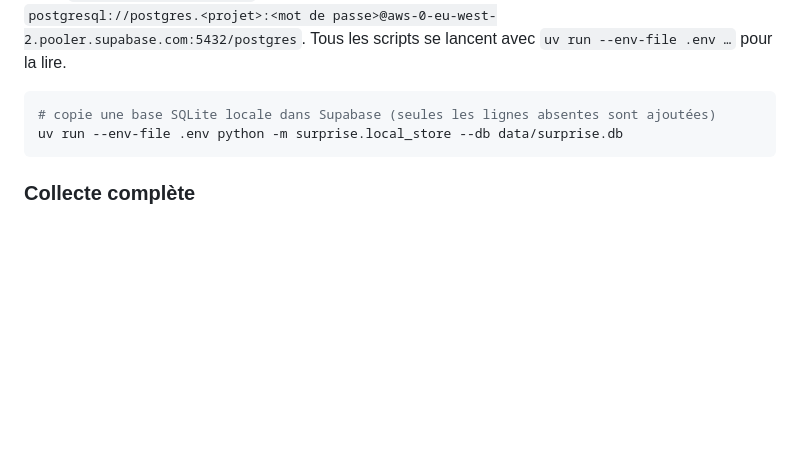
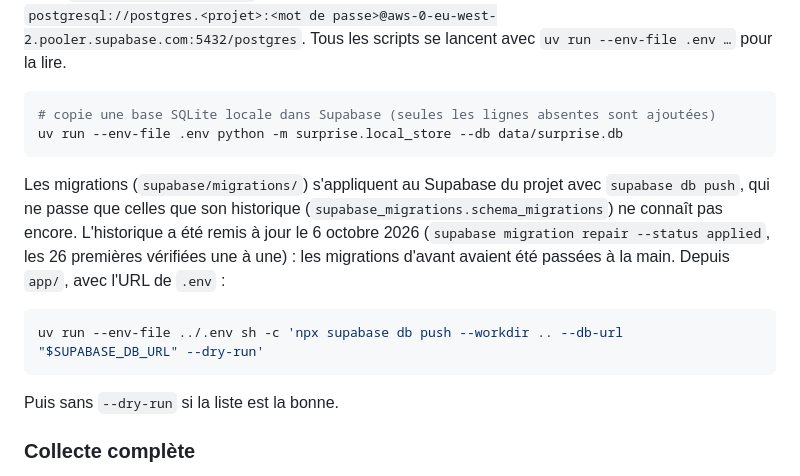
Before and after one commit to BenjaminGrognet/surprise, a Markdown page: README.md, the part around the change. Drawn GitHub-style; blank space fills up the shorter version.

Commit message:
The project's Supabase knows its migrations: history repaired (all 26 checked applied), the next ones go through supabase db push
Co-Authored-By: Claude Opus 5.5 <noreply@anthropic.com>

````diff
--- a/README.md
+++ b/README.md
@@ -47,6 +47,17 @@ Tous les scripts se lancent avec `uv run --env-file .env …` pour la lire.
 # copie une base SQLite locale dans Supabase (seules les lignes absentes sont ajoutées)
 uv run --env-file .env python -m surprise.local_store --db data/surprise.db
 ```
+
+Les migrations (`supabase/migrations/`) s'appliquent au Supabase du projet avec `supabase db push`, qui ne passe que
+celles que son historique (`supabase_migrations.schema_migrations`) ne connaît pas encore. L'historique a été remis à
+jour le 6 octobre 2026 (`supabase migration repair --status applied`, les 26 premières vérifiées une à une) : les
+migrations d'avant avaient été passées à la main. Depuis `app/`, avec l'URL de `.env` :
+
+```bash
+uv run --env-file ../.env sh -c 'npx supabase db push --workdir .. --db-url "$SUPABASE_DB_URL" --dry-run'
+```
+
+Puis sans `--dry-run` si la liste est la bonne.
 
 ### Collecte complète
 
````
Also changed, not shown: docs/store/fiche.md (+3 -4 lines).
